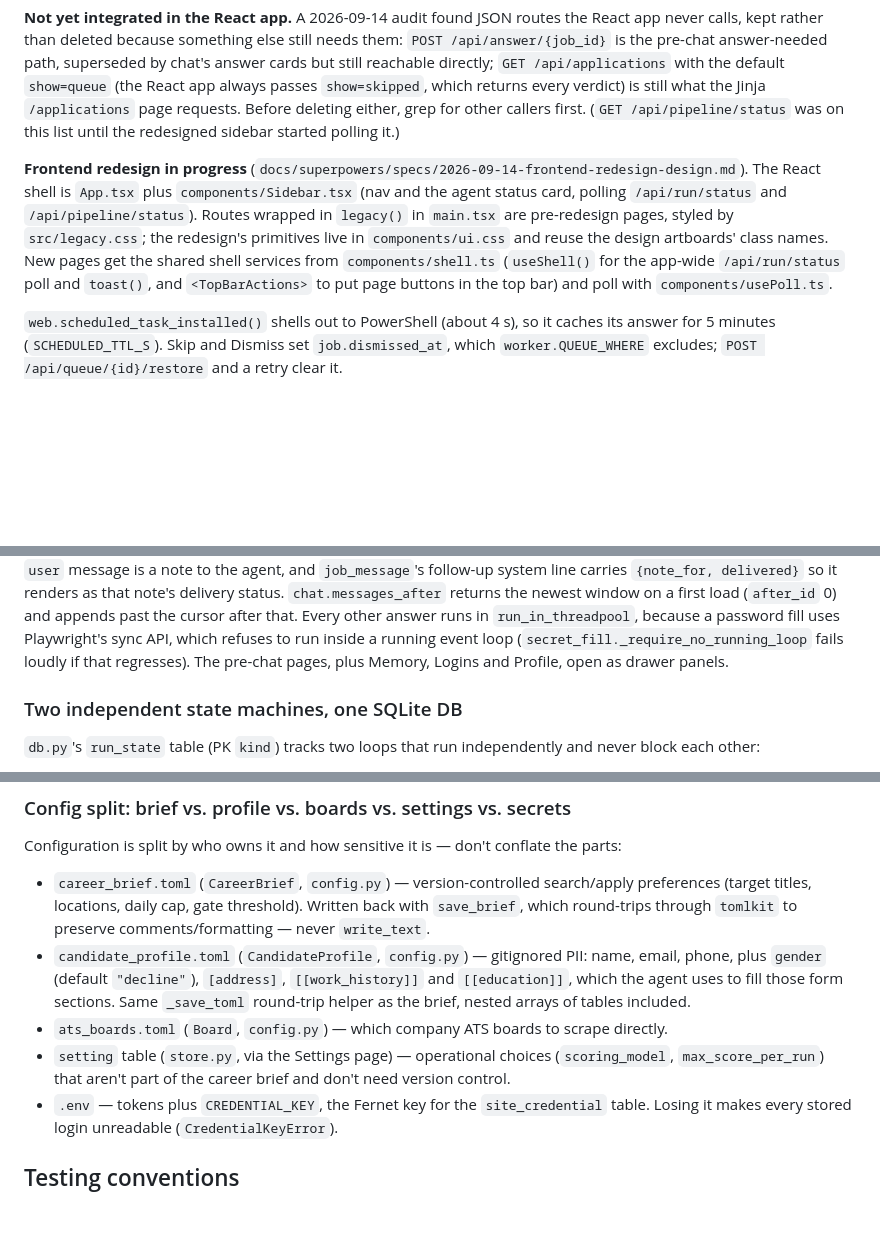
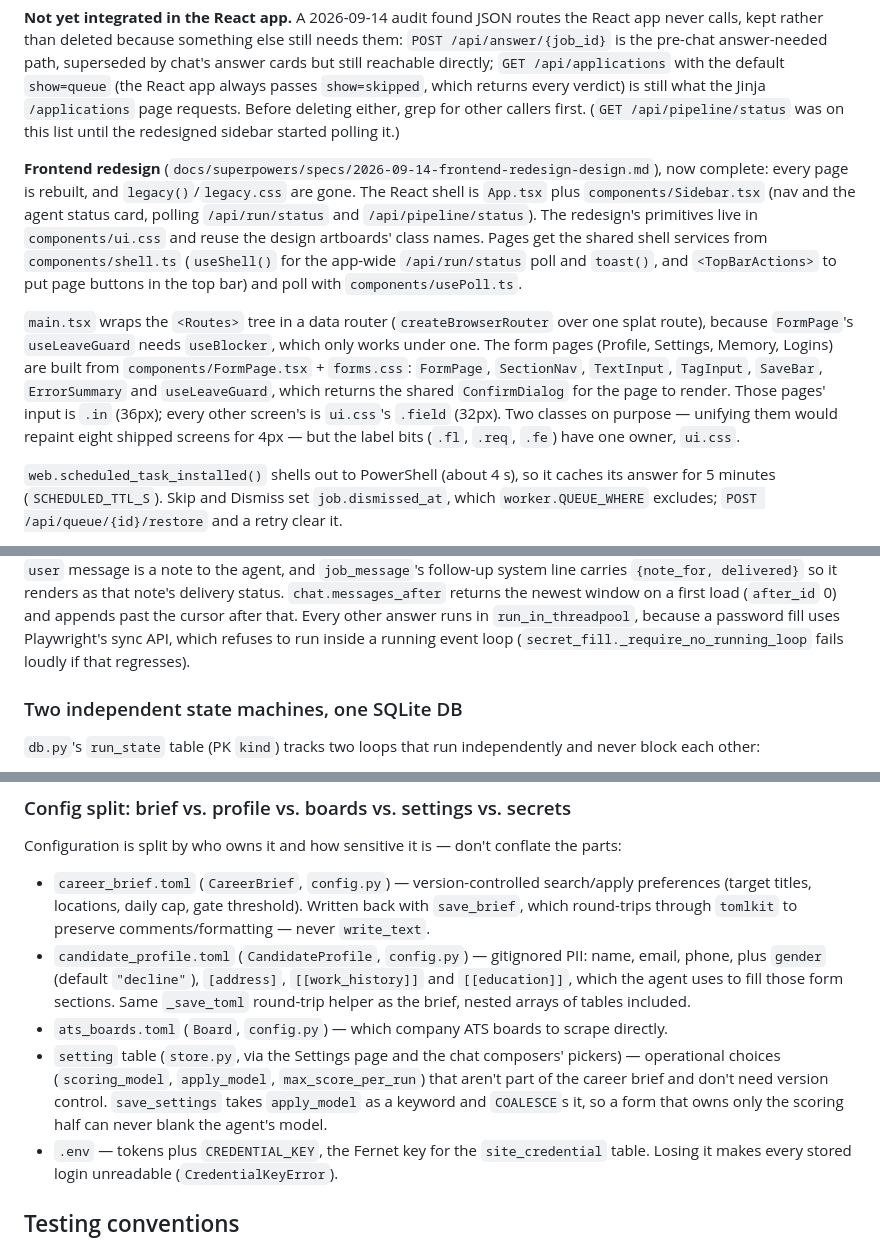
Before and after one commit to sathishr-AIE/career-agent, a Markdown page: CLAUDE.md, 3 parts joined by grey strips. GitHub-like rendering; blank space fills up the shorter version.

Commit message:
docs: the frontend redesign is complete
Marks Profile, Settings, Memory and Logins implemented in the spec tracker and
records how they arrived (the parallel branch's merge). CLAUDE.md drops the
passages the merge left contradicting each other -- legacy() routes and drawer
panels, neither of which exists any more -- and documents what replaced them:
the data router main.tsx now wraps its routes in, the FormPage form kit, why
.in and .field stay separate, and apply_model in the setting table.

Co-Authored-By: Claude Opus 5 (1M context) <noreply@anthropic.com>

```diff
--- a/CLAUDE.md
+++ b/CLAUDE.md
@@ -72,14 +72,24 @@ still what the Jinja `/applications` page requests. Before deleting either, grep
 callers first. (`GET /api/pipeline/status` was on this list until the redesigned sidebar
 started polling it.)
 
-**Frontend redesign in progress** (`docs/superpowers/specs/2026-09-14-frontend-redesign-design.md`).
+**Frontend redesign** (`docs/superpowers/specs/2026-09-14-frontend-redesign-design.md`),
+now complete: every page is rebuilt, and `legacy()`/`legacy.css` are gone.
 The React shell is `App.tsx` plus `components/Sidebar.tsx` (nav and the agent status card,
-polling `/api/run/status` and `/api/pipeline/status`). Routes wrapped in `legacy()` in
-`main.tsx` are pre-redesign pages, styled by `src/legacy.css`; the redesign's primitives
-live in `components/ui.css` and reuse the design artboards' class names. New pages get
-the shared shell services from `components/shell.ts` (`useShell()` for the app-wide
+polling `/api/run/status` and `/api/pipeline/status`). The redesign's primitives live in
+`components/ui.css` and reuse the design artboards' class names. Pages get the shared
+shell services from `components/shell.ts` (`useShell()` for the app-wide
 `/api/run/status` poll and `toast()`, and `<TopBarActions>` to put page buttons in the top
 bar) and poll with `components/usePoll.ts`.
+
+`main.tsx` wraps the `<Routes>` tree in a data router (`createBrowserRouter` over one
+splat route), because `FormPage`'s `useLeaveGuard` needs `useBlocker`, which only works
+under one. The form pages (Profile, Settings, Memory, Logins) are built from
+`components/FormPage.tsx` + `forms.css`: `FormPage`, `SectionNav`, `TextInput`,
+`TagInput`, `SaveBar`, `ErrorSummary` and `useLeaveGuard`, which returns the shared
+`ConfirmDialog` for the page to render. Those pages' input is `.in` (36px); every other
+screen's is `ui.css`'s `.field` (32px). Two classes on purpose — unifying them would
+repaint eight shipped screens for 4px — but the label bits (`.fl`, `.req`, `.fe`) have
+one owner, `ui.css`.
 
 `web.scheduled_task_installed()` shells out to PowerShell (about 4 s), so it caches its
 answer for 5 minutes (`SCHEDULED_TTL_S`). Skip and Dismiss set `job.dismissed_at`, which
@@ -130,8 +140,7 @@ a note to the agent, and `job_message`'s follow-up system line carries
 load (`after_id` 0) and appends past the cursor after that. Every other answer runs in
 `run_in_threadpool`, because a password fill uses Playwright's sync API, which refuses to
 run inside a running event loop (`secret_fill._require_no_running_loop` fails loudly if
-that regresses). The pre-chat pages, plus Memory, Logins and Profile, open as drawer
-panels.
+that regresses).
 
 ### Two independent state machines, one SQLite DB
 
@@ -343,9 +352,11 @@ Configuration is split by who owns it and how sensitive it is — don't conflate
   `[[education]]`, which the agent uses to fill those form sections. Same `_save_toml`
   round-trip helper as the brief, nested arrays of tables included.
 - `ats_boards.toml` (`Board`, `config.py`) — which company ATS boards to scrape directly.
-- `setting` table (`store.py`, via the Settings page) — operational choices
-  (`scoring_model`, `max_score_per_run`) that aren't part of the career brief and don't
-  need version control.
+- `setting` table (`store.py`, via the Settings page and the chat composers' pickers) —
+  operational choices (`scoring_model`, `apply_model`, `max_score_per_run`) that aren't
+  part of the career brief and don't need version control. `save_settings` takes
+  `apply_model` as a keyword and `COALESCE`s it, so a form that owns only the scoring
+  half can never blank the agent's model.
 - `.env` — tokens plus `CREDENTIAL_KEY`, the Fernet key for the `site_credential`
   table. Losing it makes every stored login unreadable (`CredentialKeyError`).
 
```
Also changed, not shown: 1 other file.
